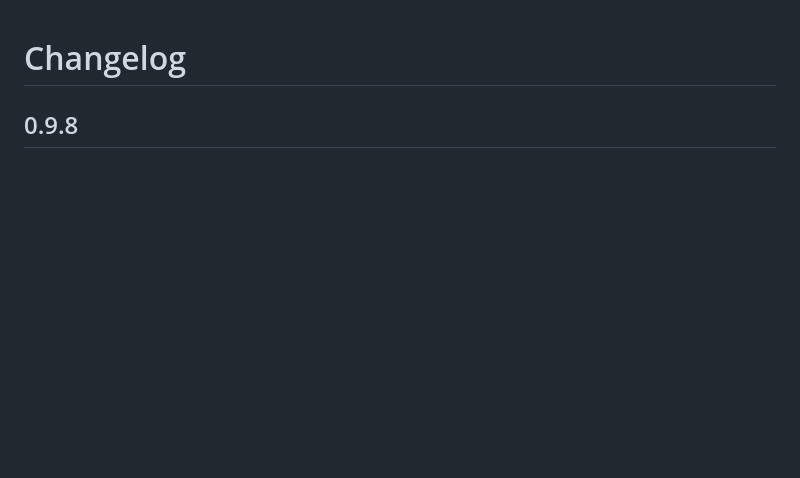
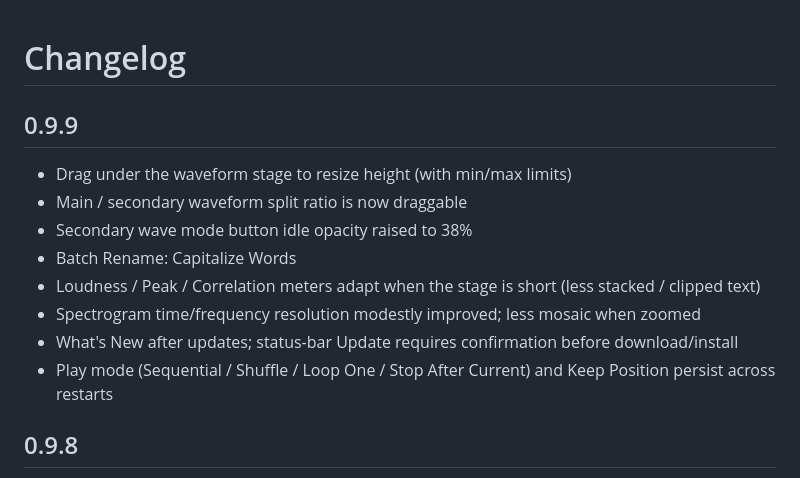
Before and after one commit to sonora-player/Sonora, a Markdown page: CHANGELOG.md, the part around the change. Rendered like a GitHub page; blank space fills up the shorter version.

Commit message:
Changelog for Sonora 0.9.9.
Co-authored-by: Cursor <cursoragent@cursor.com>

```diff
--- a/CHANGELOG.md
+++ b/CHANGELOG.md
@@ -1,4 +1,15 @@
 # Changelog
+
+## 0.9.9
+
+- Drag under the waveform stage to resize height (with min/max limits)
+- Main / secondary waveform split ratio is now draggable
+- Secondary wave mode button idle opacity raised to 38%
+- Batch Rename: Capitalize Words
+- Loudness / Peak / Correlation meters adapt when the stage is short (less stacked / clipped text)
+- Spectrogram time/frequency resolution modestly improved; less mosaic when zoomed
+- What's New after updates; status-bar Update requires confirmation before download/install
+- Play mode (Sequential / Shuffle / Loop One / Stop After Current) and Keep Position persist across restarts
 
 ## 0.9.8
 
```
